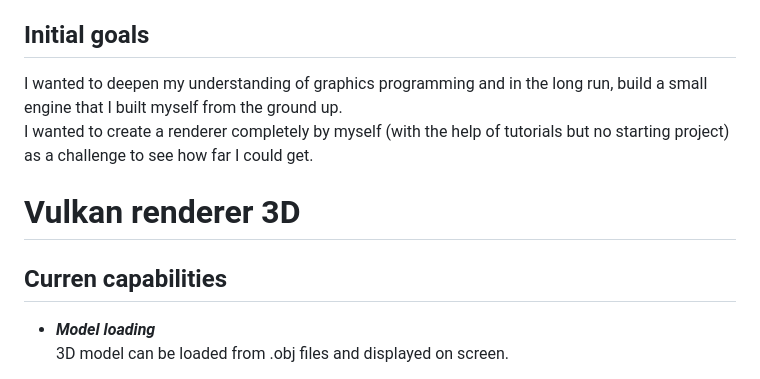
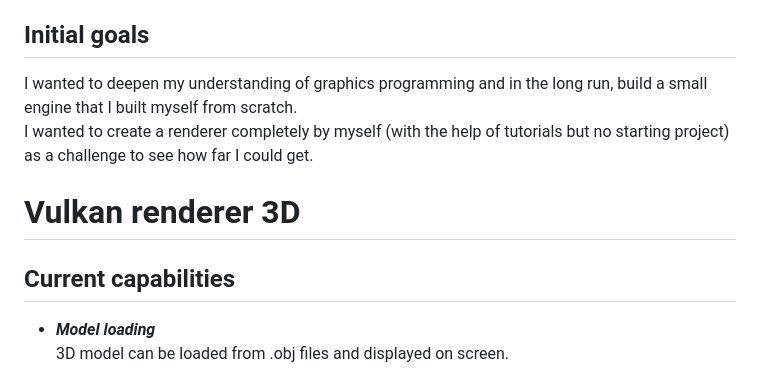
Before and after one commit to DaanDemaecker/DaanDemaecker.github.io, a Markdown page: Projects/VulkanRenderer.md, the part around one of its changes. GitHub-like rendering.

```diff
--- a/Projects/VulkanRenderer.md
+++ b/Projects/VulkanRenderer.md
@@ -11,10 +11,10 @@ This renderer is also integrated into my self-made engine, as my engine project
 
 ## Initial goals
-I wanted to deepen my understanding of graphics programming and in the long run, build a small engine that I built myself from the ground up.
+I wanted to deepen my understanding of graphics programming and in the long run, build a small engine that I built myself from scratch.
 I wanted to create a renderer completely by myself (with the help of tutorials but no starting project) as a challenge to see how far I could get.
 
 # Vulkan renderer 3D
-## Curren capabilities
+## Current capabilities
 - ***Model loading***
 3D model can be loaded from .obj files and displayed on screen.
 
```
Also changed, not shown: other parts of Projects/VulkanRenderer.md (+2 -2 lines).
